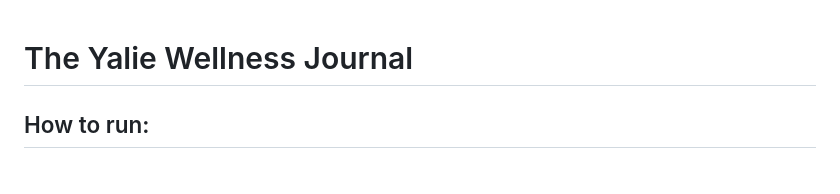
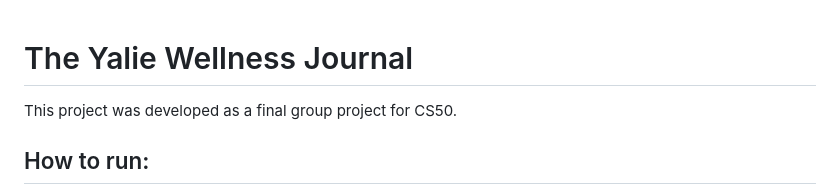
Before and after one commit to dilarabikmaz/wellness_journal, a Markdown page: README.md, the part around the change. GitHub-like rendering.

```diff
--- a/README.md
+++ b/README.md
@@ -1,4 +1,5 @@
 # The Yalie Wellness Journal
+This project was developed as a final group project for CS50.
 
 ## How to run:
 * Download the journal.zip file and upload its contents to CodeHS
```
